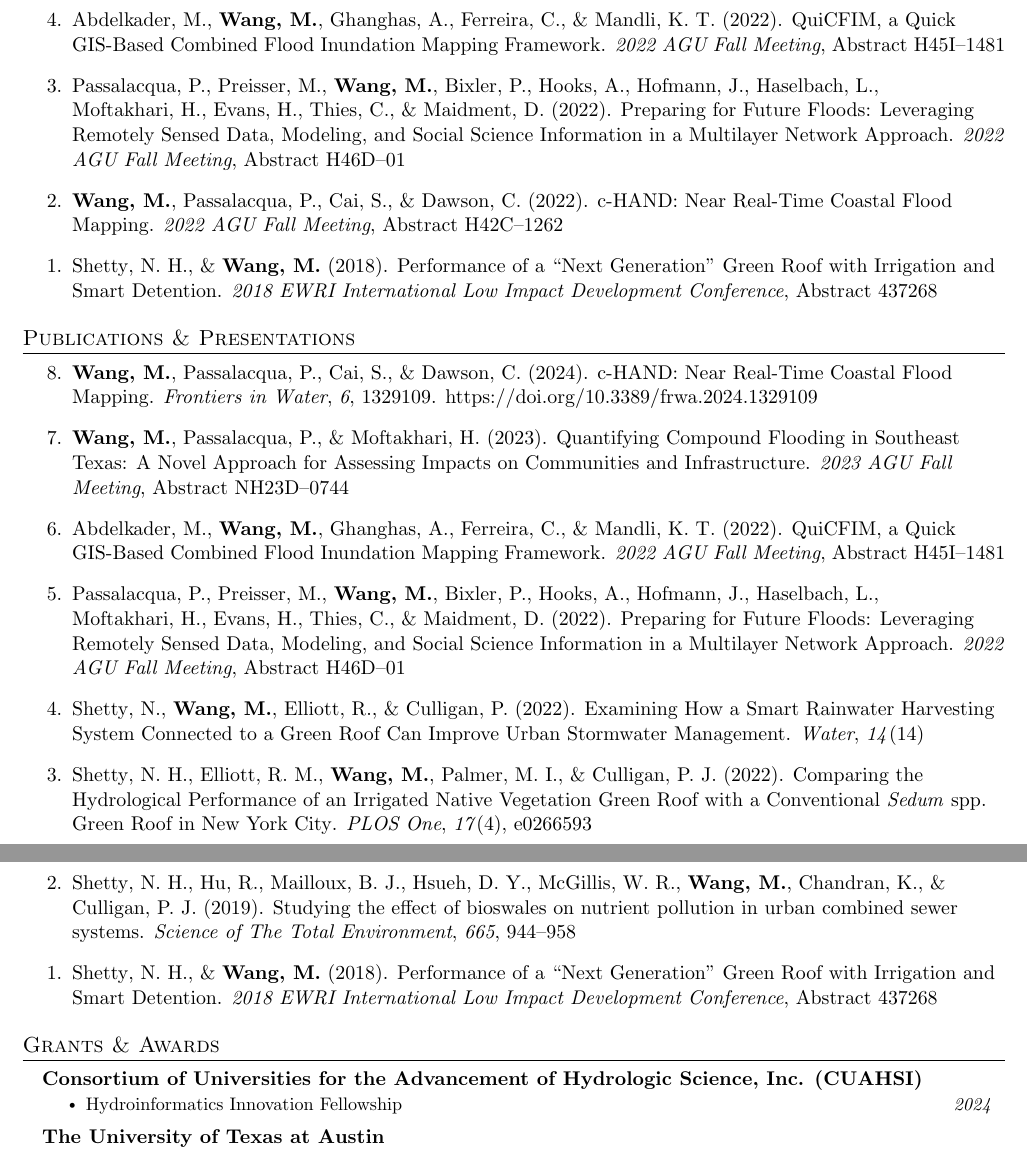
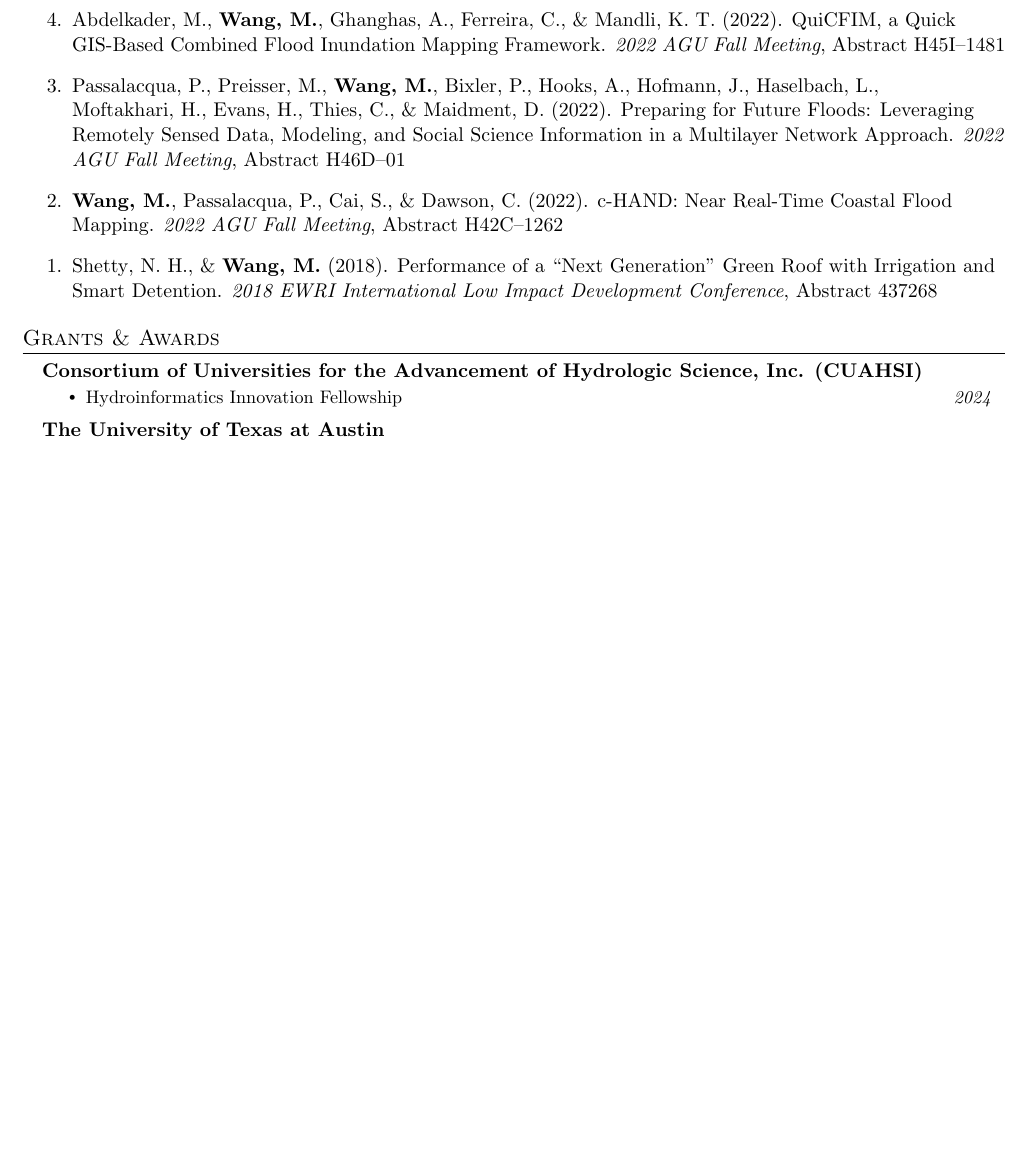
Before and after one commit to markwang0/cv, a LaTeX CV (cv.tex): two parts of pages 2 and 3 of 3 before the commit and part of page 2 of 3 after it, the two joined at a grey line, cut so that both start at the same text, the shorter picture padded with empty space. Compiled offline with pdfLaTeX.

Commit message:
Updates from Overleaf

```diff
--- a/cv.tex
+++ b/cv.tex
@@ -260,20 +260,6 @@
   \item \fullcite{nashville}
 \end{etaremune}
 
-%-----------PUBLICATIONS-----------
-% \nobibliography{ref}
-\section{Publications \& Presentations}
-\begin{etaremune}
-  \item \fullcite{wang2024}
-  \item \fullcite{wang2023quantifying}
-  \item \fullcite{2022AGUFM_quicfim}
-  \item \fullcite{2022AGUFM_future-floods}
-  \item \fullcite{shetty2022water}
-  \item \fullcite{shetty2022comparing}
-  \item \fullcite{shetty2019bioswales}
-  \item \fullcite{nashville}
-\end{etaremune}
-
 
 %-----------GRANTS & AWARDS-----------
 \section{Grants \& Awards}
```
